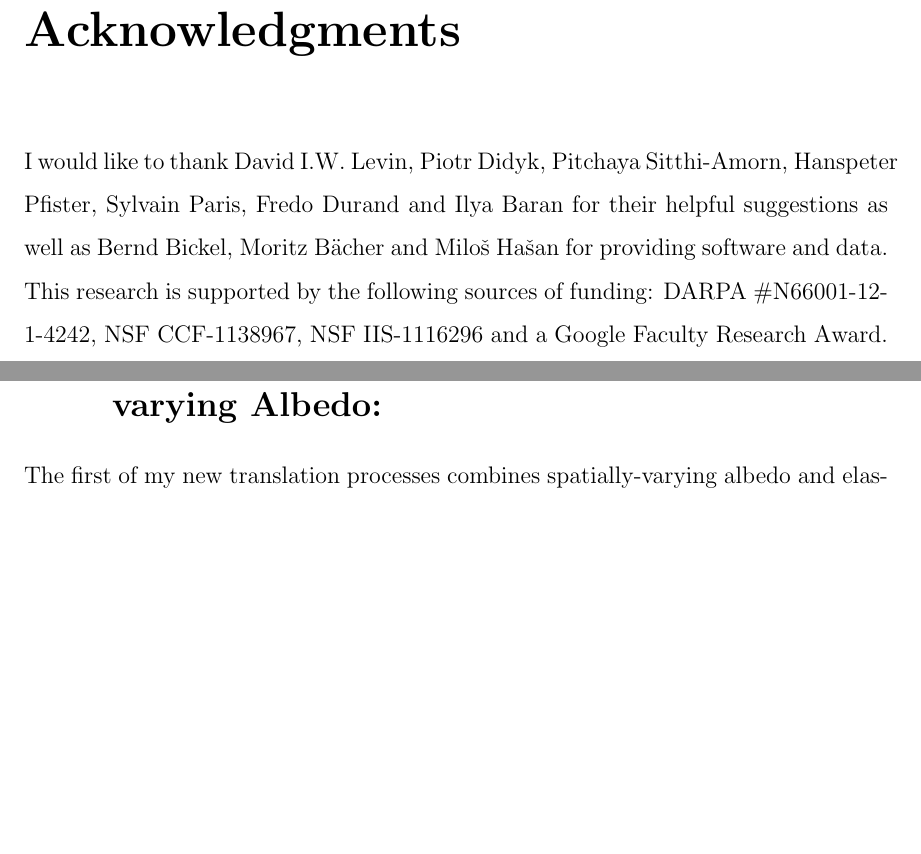
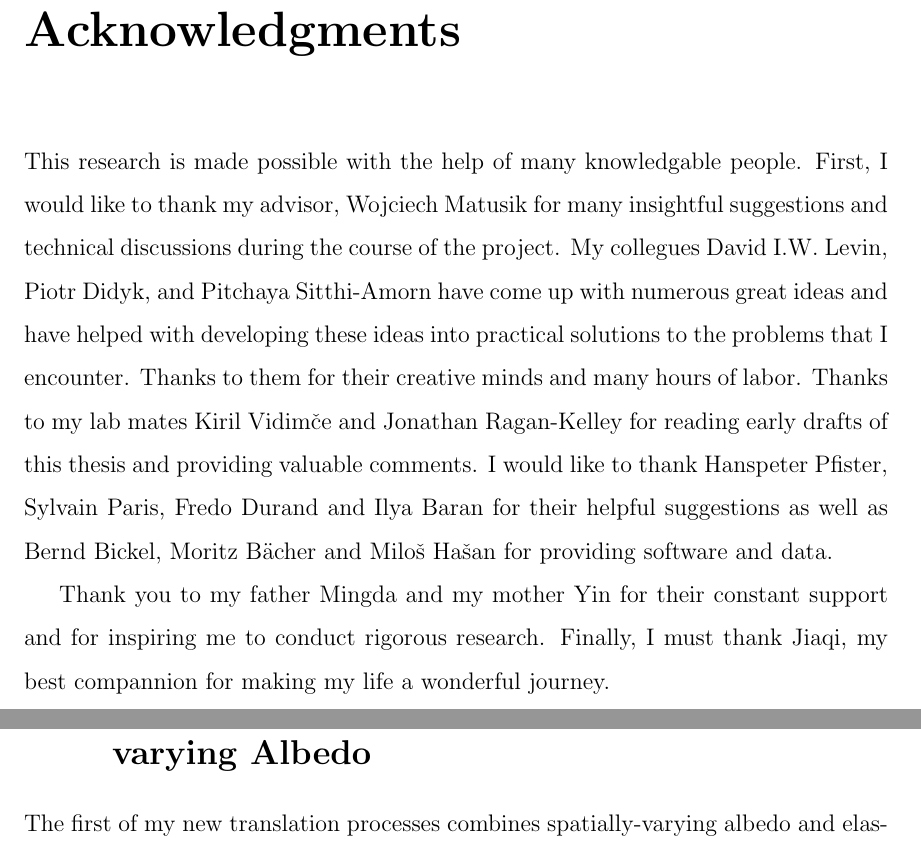
Before and after one commit to desaic/PaintMat, a LaTeX thesis (thesis/thesis.tex, which reads thesis/Results.tex, thesis/ack.tex): two parts of pages 3 and 37 of 47, joined at a grey line, cut so that both start at the same text, the shorter picture padded with empty space. Compiled offline with pdfLaTeX.

Commit message:
acknowledgement

```diff
--- a/thesis/Results.tex
+++ b/thesis/Results.tex
@@ -175,7 +175,7 @@ The blue line shows the smallest error seen so far while the red line the \emph{
 \label{fig:book}
 \end{figure}
 
-\section{Combining Deformable Object and Spatially-varying Albedo:}
+\section{Combining Deformable Object and Spatially-varying Albedo}
 The first of my new translation processes combines spatially-varying albedo and elastic deformation properties
 (Figure~\ref{fig:globe}).
 This is a very useful combination since when modeling objects we would like to specify both their appearance and ``feel''.
--- a/thesis/ack.tex
+++ b/thesis/ack.tex
@@ -2,4 +2,17 @@
 \chapter*{Acknowledgments}
 \label{chap:ack}
 
-I would like to thank David I.W. Levin, Piotr Didyk, Pitchaya Sitthi-Amorn, Hanspeter Pfister, Sylvain Paris, Fredo Durand and Ilya Baran for their helpful suggestions as well as Bernd Bickel, Moritz B\"{a}cher and  Milo\v{s} Ha\v{s}an for providing software and data. This research is supported by the following sources of funding:  DARPA $\#$N66001-12-1-4242,  NSF CCF-1138967, NSF IIS-1116296 and a Google Faculty Research Award.
+This research is made possible with the help of many knowledgable people.
+First, I would like to thank my advisor, Wojciech Matusik for many insightful suggestions and technical discussions
+during the course of the project.
+My collegues David I.W. Levin, Piotr Didyk, and Pitchaya Sitthi-Amorn have come up
+with numerous great ideas and
+have helped with developing these ideas into practical solutions to the problems that I encounter.
+Thanks to them for their creative minds and many hours of labor.
+Thanks to my lab mates Kiril Vidim\v{c}e and Jonathan Ragan-Kelley for reading early drafts of this thesis and
+providing valuable comments.
+I would like to thank Hanspeter Pfister, Sylvain Paris, Fredo Durand and Ilya Baran for their helpful suggestions as well as Bernd Bickel, Moritz B\"{a}cher and  Milo\v{s} Ha\v{s}an for providing software and data.
+
+Thank you to my father Mingda and my mother Yin for their constant support
+and for inspiring me to conduct rigorous research.
+Finally, I must thank Jiaqi, my best compannion for making my life a wonderful journey.
```
Also changed, not shown: thesis/DataStructures.tex (+2 -2 lines), thesis/cover.tex (+6 -1 lines), thesis/thesis.tex (+1 -1 lines), thesis/Results.tex (6 more changed lines).
